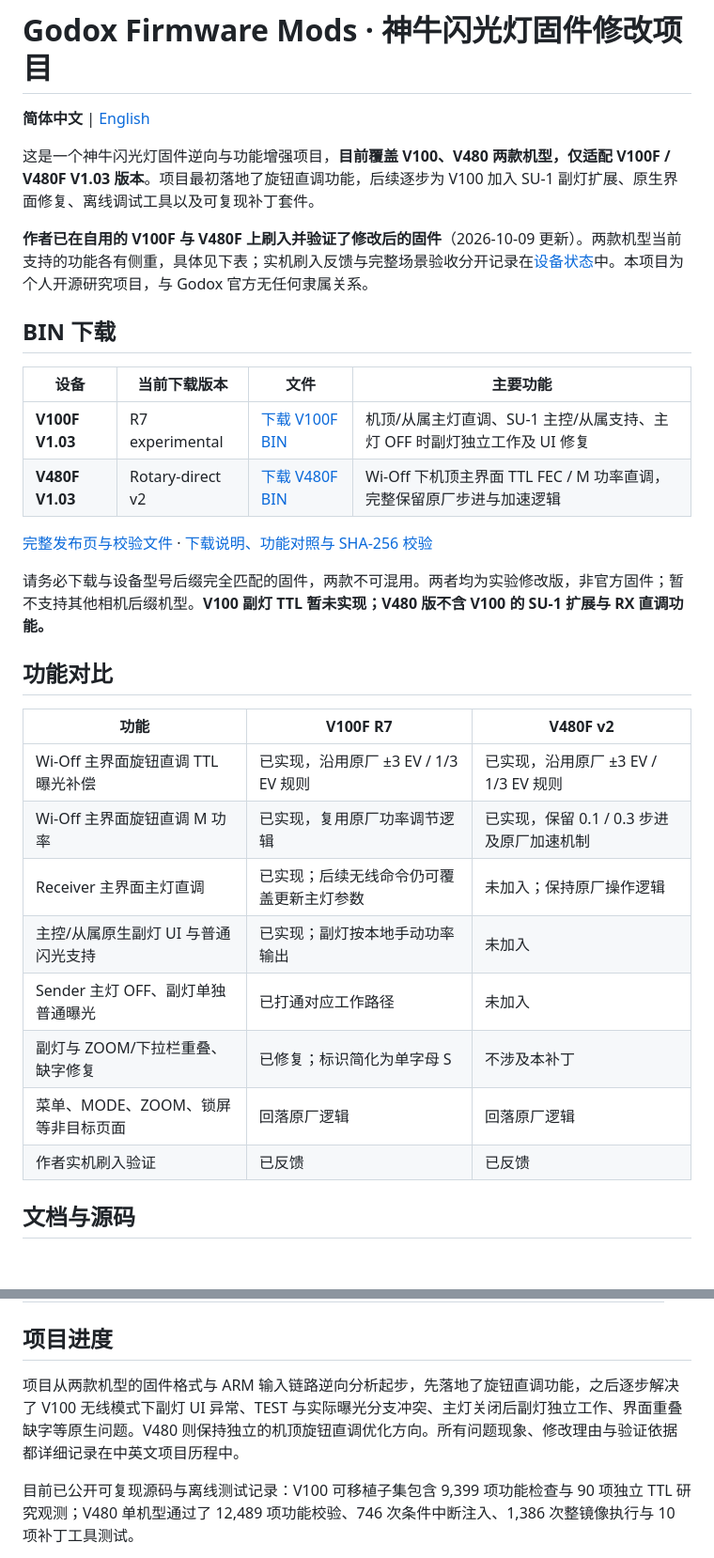
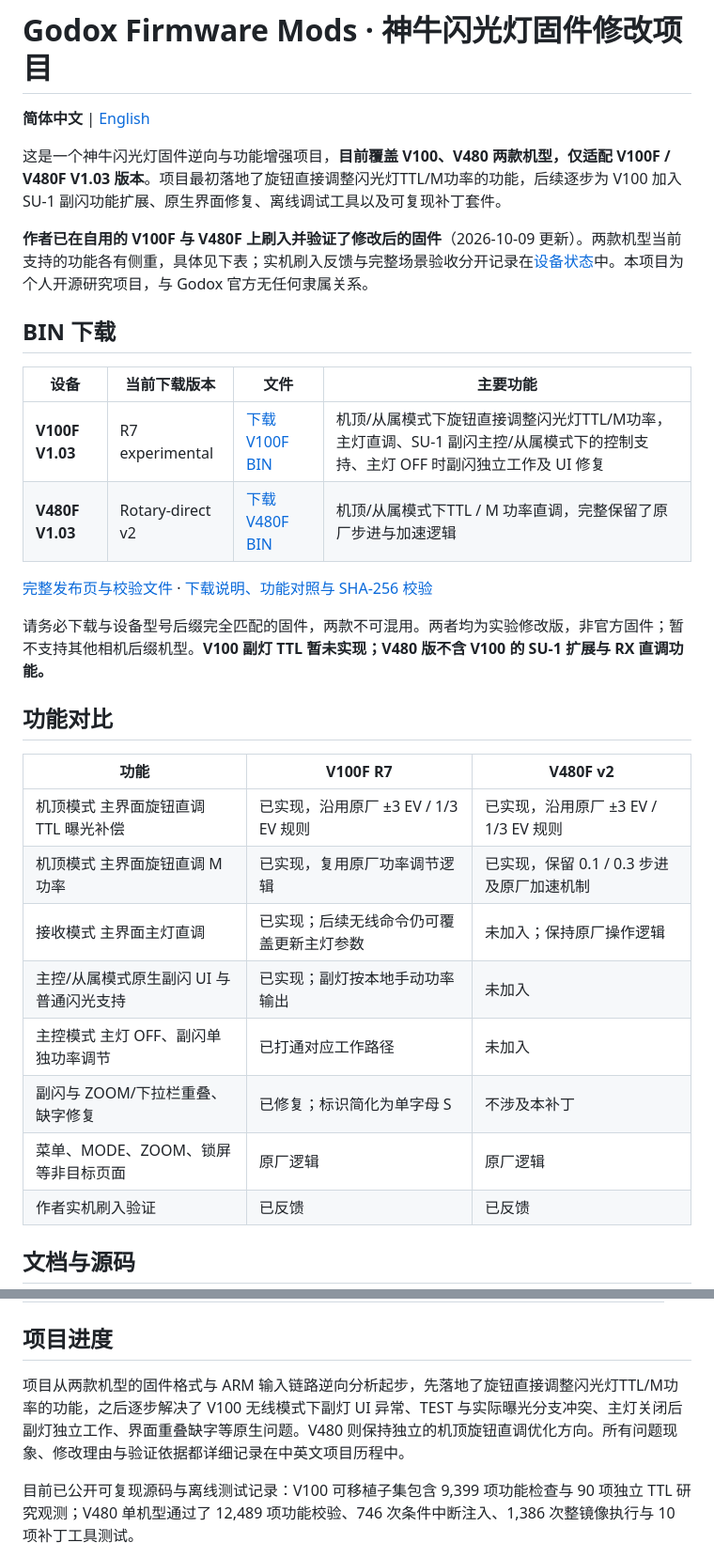
Before and after one commit to Shiba-inu666/godox-v100-debugger, a Markdown page: README.md, 2 parts joined by grey strips. Shown at 94% size. Rendered like a GitHub page; blank space fills up the shorter version.

```diff
--- a/README.md
+++ b/README.md
@@ -2,7 +2,7 @@
 
 **简体中文** | [English](README.en.md)
 
-这是一个神牛闪光灯固件逆向与功能增强项目，**目前覆盖 V100、V480 两款机型，仅适配 V100F / V480F V1.03 版本**。项目最初落地了旋钮直调功能，后续逐步为 V100 加入 SU-1 副灯扩展、原生界面修复、离线调试工具以及可复现补丁套件。
+这是一个神牛闪光灯固件逆向与功能增强项目，**目前覆盖 V100、V480 两款机型，仅适配 V100F / V480F V1.03 版本**。项目最初落地了旋钮直接调整闪光灯TTL/M功率的功能，后续逐步为 V100 加入 SU-1 副闪功能扩展、原生界面修复、离线调试工具以及可复现补丁套件。
 
 **作者已在自用的 V100F 与 V480F 上刷入并验证了修改后的固件**（2026-10-09 更新）。两款机型当前支持的功能各有侧重，具体见下表；实机刷入反馈与完整场景验收分开记录在[设备状态](docs/HARDWARE_STATUS.md)中。本项目为个人开源研究项目，与 Godox 官方无任何隶属关系。
 
@@ -10,8 +10,8 @@
 
 | 设备 | 当前下载版本 | 文件 | 主要功能 |
 |---|---|---|---|
-| **V100F V1.03** | R7 experimental | [下载 V100F BIN](https://github.com/Shiba-inu666/godox-firmware-mods/releases/download/v100-v480-2026-10-09/V100F_V1.03_SINGLE_S_LABEL_R7_EXPERIMENTAL.bin) | 机顶/从属主灯直调、SU-1 主控/从属支持、主灯 OFF 时副灯独立工作及 UI 修复 |
-| **V480F V1.03** | Rotary-direct v2 | [下载 V480F BIN](https://github.com/Shiba-inu666/godox-firmware-mods/releases/download/v100-v480-2026-10-09/Godox_V480F_V1.03_rotary-direct_CANARY_v2.bin) | Wi-Off 下机顶主界面 TTL FEC / M 功率直调，完整保留原厂步进与加速逻辑 |
+| **V100F V1.03** | R7 experimental | [下载 V100F BIN](https://github.com/Shiba-inu666/godox-firmware-mods/releases/download/v100-v480-2026-10-09/V100F_V1.03_SINGLE_S_LABEL_R7_EXPERIMENTAL.bin) | 机顶/从属模式下旋钮直接调整闪光灯TTL/M功率，主灯直调、SU-1 副闪主控/从属模式下的控制支持、主灯 OFF 时副闪独立工作及 UI 修复 |
+| **V480F V1.03** | Rotary-direct v2 | [下载 V480F BIN](https://github.com/Shiba-inu666/godox-firmware-mods/releases/download/v100-v480-2026-10-09/Godox_V480F_V1.03_rotary-direct_CANARY_v2.bin) | 机顶/从属模式下TTL / M 功率直调，完整保留了原厂步进与加速逻辑 |
 
 [完整发布页与校验文件](https://github.com/Shiba-inu666/godox-firmware-mods/releases/tag/v100-v480-2026-10-09) · [下载说明、功能对照与 SHA-256 校验](docs/DOWNLOADS.md)
 
@@ -21,13 +21,13 @@
 
 | 功能 | V100F R7 | V480F v2 |
 |---|---|---|
-| Wi-Off 主界面旋钮直调 TTL 曝光补偿 | 已实现，沿用原厂 ±3 EV / 1/3 EV 规则 | 已实现，沿用原厂 ±3 EV / 1/3 EV 规则 |
-| Wi-Off 主界面旋钮直调 M 功率 | 已实现，复用原厂功率调节逻辑 | 已实现，保留 0.1 / 0.3 步进及原厂加速机制 |
-| Receiver 主界面主灯直调 | 已实现；后续无线命令仍可覆盖更新主灯参数 | 未加入；保持原厂操作逻辑 |
-| 主控/从属原生副灯 UI 与普通闪光支持 | 已实现；副灯按本地手动功率输出 | 未加入 |
-| Sender 主灯 OFF、副灯单独普通曝光 | 已打通对应工作路径 | 未加入 |
-| 副灯与 ZOOM/下拉栏重叠、缺字修复 | 已修复；标识简化为单字母 S | 不涉及本补丁 |
-| 菜单、MODE、ZOOM、锁屏等非目标页面 | 回落原厂逻辑 | 回落原厂逻辑 |
+| 机顶模式 主界面旋钮直调 TTL 曝光补偿 | 已实现，沿用原厂 ±3 EV / 1/3 EV 规则 | 已实现，沿用原厂 ±3 EV / 1/3 EV 规则 |
+| 机顶模式 主界面旋钮直调 M 功率 | 已实现，复用原厂功率调节逻辑 | 已实现，保留 0.1 / 0.3 步进及原厂加速机制 |
+| 接收模式 主界面主灯直调 | 已实现；后续无线命令仍可覆盖更新主灯参数 | 未加入；保持原厂操作逻辑 |
+| 主控/从属模式原生副闪 UI 与普通闪光支持 | 已实现；副灯按本地手动功率输出 | 未加入 |
+| 主控模式 主灯 OFF、副闪单独功率调节 | 已打通对应工作路径 | 未加入 |
+| 副闪与 ZOOM/下拉栏重叠、缺字修复 | 已修复；标识简化为单字母 S | 不涉及本补丁 |
+| 菜单、MODE、ZOOM、锁屏等非目标页面 | 原厂逻辑 | 原厂逻辑 |
 | 作者实机刷入验证 | 已反馈 | 已反馈 |
 
 ## 文档与源码
@@ -45,7 +45,7 @@
 
 ## 项目进度
 
-项目从两款机型的固件格式与 ARM 输入链路逆向分析起步，先落地了旋钮直调功能，之后逐步解决了 V100 无线模式下副灯 UI 异常、TEST 与实际曝光分支冲突、主灯关闭后副灯独立工作、界面重叠缺字等原生问题。V480 则保持独立的机顶旋钮直调优化方向。所有问题现象、修改理由与验证依据都详细记录在中英文项目历程中。
+项目从两款机型的固件格式与 ARM 输入链路逆向分析起步，先落地了旋钮直接调整闪光灯TTL/M功率的功能，之后逐步解决了 V100 无线模式下副灯 UI 异常、TEST 与实际曝光分支冲突、主灯关闭后副灯独立工作、界面重叠缺字等原生问题。V480 则保持独立的机顶旋钮直调优化方向。所有问题现象、修改理由与验证依据都详细记录在中英文项目历程中。
 
 目前已公开可复现源码与离线测试记录：V100 可移植子集包含 9,399 项功能检查与 90 项独立 TTL 研究观测；V480 单机型通过了 12,489 项功能校验、746 次条件中断注入、1,386 次整镜像执行与 10 项补丁工具测试。
 
```
